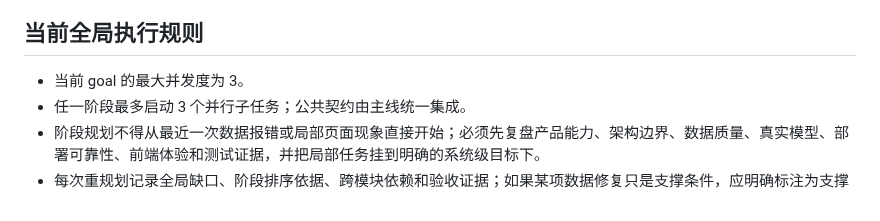
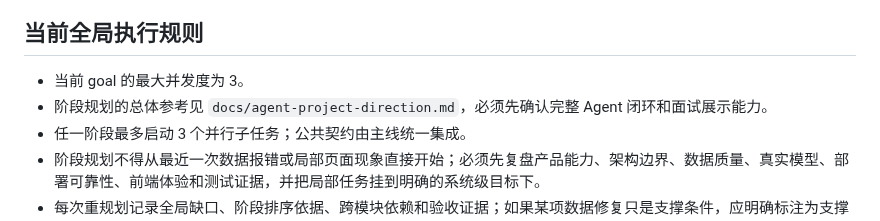
Before and after one commit to Serate/spatial-agent, a Markdown page: docs/task-resume.md, the part around the change. Drawn GitHub-style.

```diff
--- a/docs/task-resume.md
+++ b/docs/task-resume.md
@@ -5,6 +5,7 @@ This document is a handoff note for continuing development of the Spatial Agent
 ## 当前全局执行规则
 
 - 当前 goal 的最大并发度为 3。
+- 阶段规划的总体参考见 `docs/agent-project-direction.md`，必须先确认完整 Agent 闭环和面试展示能力。
 - 任一阶段最多启动 3 个并行子任务；公共契约由主线统一集成。
 - 阶段规划不得从最近一次数据报错或局部页面现象直接开始；必须先复盘产品能力、架构边界、数据质量、真实模型、部署可靠性、前端体验和测试证据，并把局部任务挂到明确的系统级目标下。
 - 每次重规划记录全局缺口、阶段排序依据、跨模块依赖和验收证据；如果某项数据修复只是支撑条件，应明确标注为支撑任务，不能把它写成阶段唯一目标。
```
Also changed, not shown: docs/agent-context-resume.md (+1 -0 lines), docs/agent-project-direction.md (added, +45 -0 lines).
